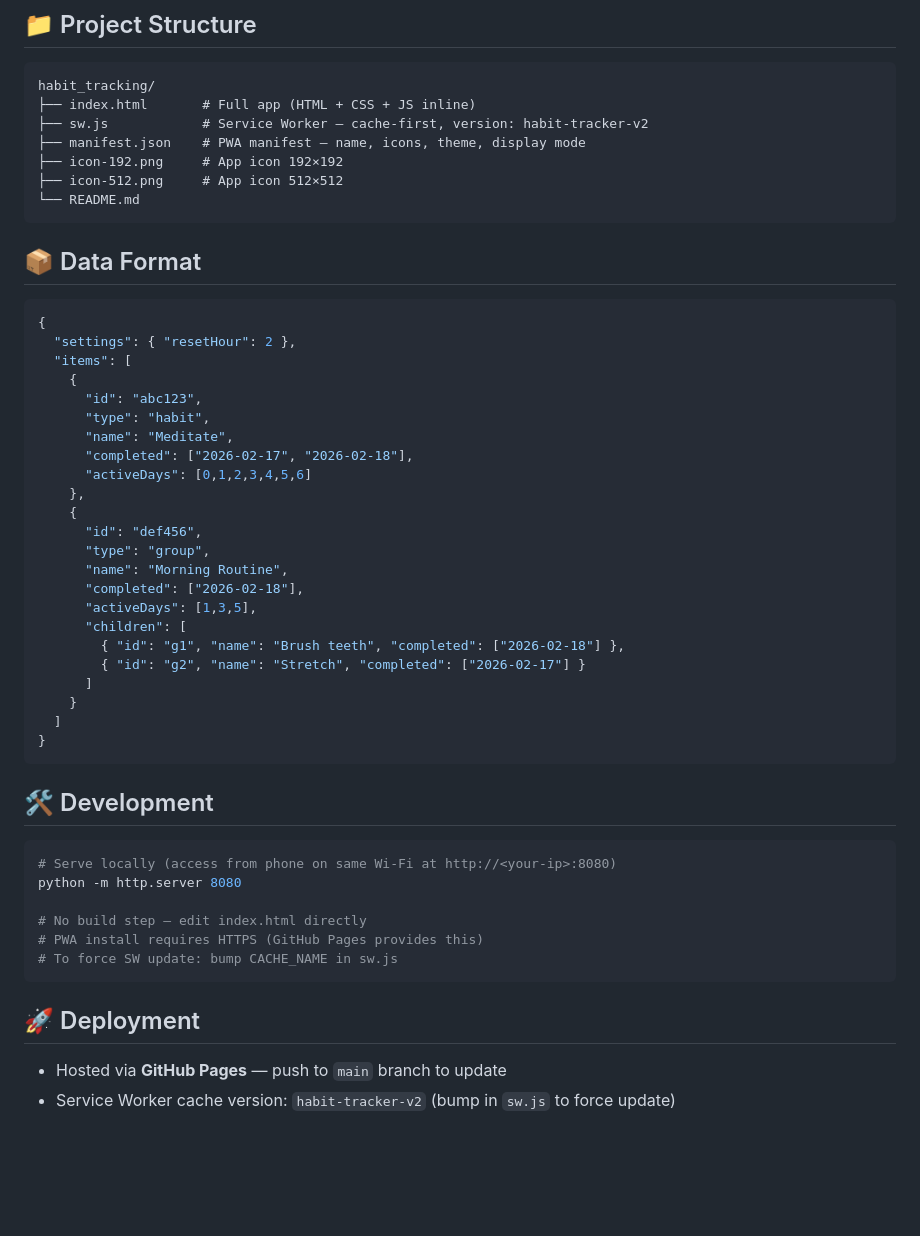
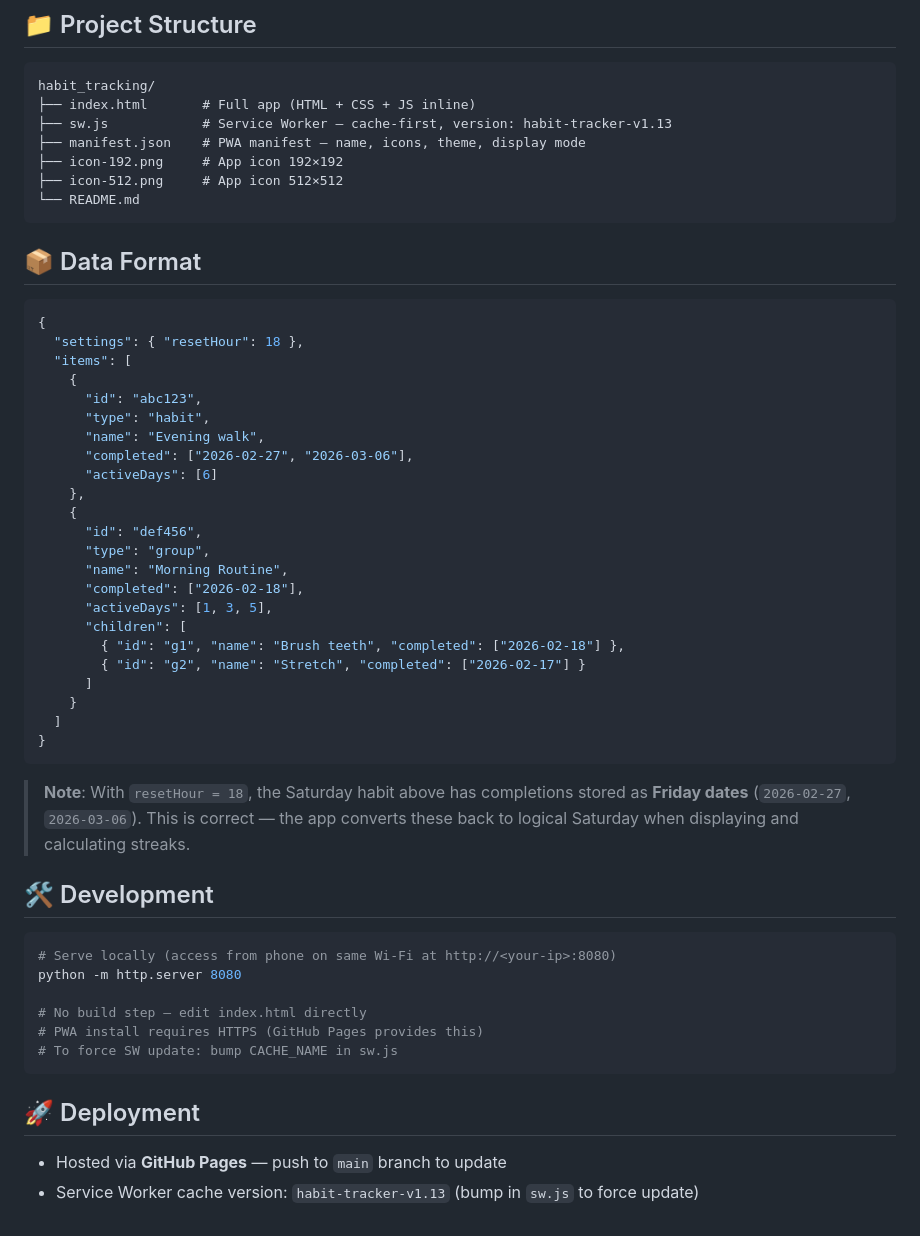
Before and after one commit to abdokaseb/habit-tracker, a Markdown page: README.md, the part around one of its changes. Drawn GitHub-style; blank space fills up the shorter version.

````diff
--- a/README.md
+++ b/README.md
@@ -51,7 +81,7 @@ A minimalist, offline-first habit tracking app built as a **Progressive Web App*
 ```
 habit_tracking/
 ├── index.html       # Full app (HTML + CSS + JS inline)
-├── sw.js            # Service Worker — cache-first, version: habit-tracker-v2
+├── sw.js            # Service Worker — cache-first, version: habit-tracker-v1.13
 ├── manifest.json    # PWA manifest — name, icons, theme, display mode
 ├── icon-192.png     # App icon 192×192
 ├── icon-512.png     # App icon 512×512
@@ -62,21 +92,21 @@ habit_tracking/
 
 ```json
 {
-  "settings": { "resetHour": 2 },
+  "settings": { "resetHour": 18 },
   "items": [
     {
       "id": "abc123",
       "type": "habit",
-      "name": "Meditate",
-      "completed": ["2026-02-17", "2026-02-18"],
-      "activeDays": [0,1,2,3,4,5,6]
+      "name": "Evening walk",
+      "completed": ["2026-02-27", "2026-03-06"],
+      "activeDays": [6]
     },
     {
       "id": "def456",
       "type": "group",
       "name": "Morning Routine",
       "completed": ["2026-02-18"],
-      "activeDays": [1,3,5],
+      "activeDays": [1, 3, 5],
       "children": [
         { "id": "g1", "name": "Brush teeth", "completed": ["2026-02-18"] },
         { "id": "g2", "name": "Stretch", "completed": ["2026-02-17"] }
@@ -85,6 +115,8 @@ habit_tracking/
   ]
 }
 ```
+
+> **Note**: With `resetHour = 18`, the Saturday habit above has completions stored as **Friday dates** (`2026-02-27`, `2026-03-06`). This is correct — the app converts these back to logical Saturday when displaying and calculating streaks.
 
 ## 🛠️ Development
 
@@ -100,4 +132,4 @@ python -m http.server 8080
 ## 🚀 Deployment
 
 - Hosted via **GitHub Pages** — push to `main` branch to update
-- Service Worker cache version: `habit-tracker-v2` (bump in `sw.js` to force update)
+- Service Worker cache version: `habit-tracker-v1.13` (bump in `sw.js` to force update)
````
Also changed, not shown: other parts of README.md (+32 -2 lines), .agent.md (+81 -22 lines).
